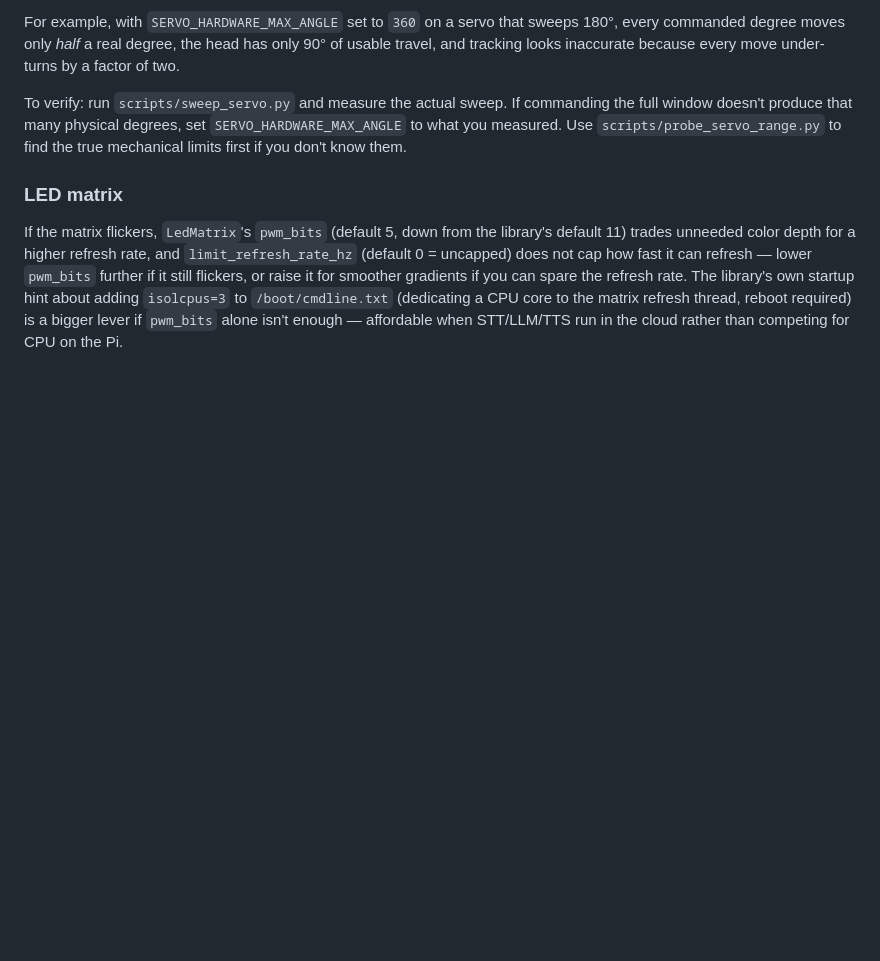
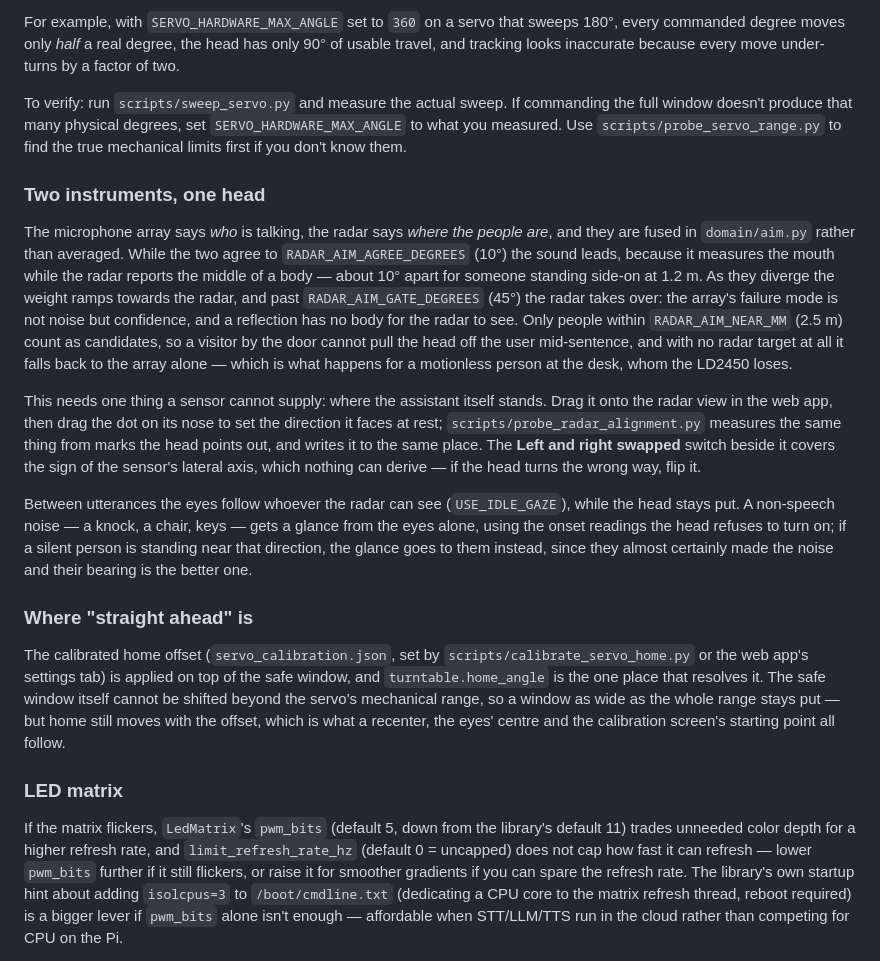
Before and after one commit to MarcusReiners/ReadTheRoom, a Markdown page: README.md, the part around one of its changes. Drawn GitHub-style; blank space fills up the shorter version.

Commit message:
README: head aiming from both sensors

```diff
--- a/README.md
+++ b/README.md
@@ -261,6 +261,18 @@ For example, with `SERVO_HARDWARE_MAX_ANGLE` set to `360` on a servo that sweeps
 
 To verify: run `scripts/sweep_servo.py` and measure the actual sweep. If commanding the full window doesn't produce that many physical degrees, set `SERVO_HARDWARE_MAX_ANGLE` to what you measured. Use `scripts/probe_servo_range.py` to find the true mechanical limits first if you don't know them.
 
+### Two instruments, one head
+
+The microphone array says *who* is talking, the radar says *where the people are*, and they are fused in `domain/aim.py` rather than averaged. While the two agree to `RADAR_AIM_AGREE_DEGREES` (10°) the sound leads, because it measures the mouth while the radar reports the middle of a body — about 10° apart for someone standing side-on at 1.2 m. As they diverge the weight ramps towards the radar, and past `RADAR_AIM_GATE_DEGREES` (45°) the radar takes over: the array's failure mode is not noise but confidence, and a reflection has no body for the radar to see. Only people within `RADAR_AIM_NEAR_MM` (2.5 m) count as candidates, so a visitor by the door cannot pull the head off the user mid-sentence, and with no radar target at all it falls back to the array alone — which is what happens for a motionless person at the desk, whom the LD2450 loses.
+
+This needs one thing a sensor cannot supply: where the assistant itself stands. Drag it onto the radar view in the web app, then drag the dot on its nose to set the direction it faces at rest; `scripts/probe_radar_alignment.py` measures the same thing from marks the head points out, and writes it to the same place. The **Left and right swapped** switch beside it covers the sign of the sensor's lateral axis, which nothing can derive — if the head turns the wrong way, flip it.
+
+Between utterances the eyes follow whoever the radar can see (`USE_IDLE_GAZE`), while the head stays put. A non-speech noise — a knock, a chair, keys — gets a glance from the eyes alone, using the onset readings the head refuses to turn on; if a silent person is standing near that direction, the glance goes to them instead, since they almost certainly made the noise and their bearing is the better one.
+
+### Where "straight ahead" is
+
+The calibrated home offset (`servo_calibration.json`, set by `scripts/calibrate_servo_home.py` or the web app's settings tab) is applied on top of the safe window, and `turntable.home_angle` is the one place that resolves it. The safe window itself cannot be shifted beyond the servo's mechanical range, so a window as wide as the whole range stays put — but home still moves with the offset, which is what a recenter, the eyes' centre and the calibration screen's starting point all follow.
+
 ### LED matrix
 
 If the matrix flickers, `LedMatrix`'s `pwm_bits` (default 5, down from the library's default 11) trades unneeded color depth for a higher refresh rate, and `limit_refresh_rate_hz` (default 0 = uncapped) does not cap how fast it can refresh — lower `pwm_bits` further if it still flickers, or raise it for smoother gradients if you can spare the refresh rate. The library's own startup hint about adding `isolcpus=3` to `/boot/cmdline.txt` (dedicating a CPU core to the matrix refresh thread, reboot required) is a bigger lever if `pwm_bits` alone isn't enough — affordable when STT/LLM/TTS run in the cloud rather than competing for CPU on the Pi.
```
Also changed, not shown: other parts of README.md (+1 -1 lines).
